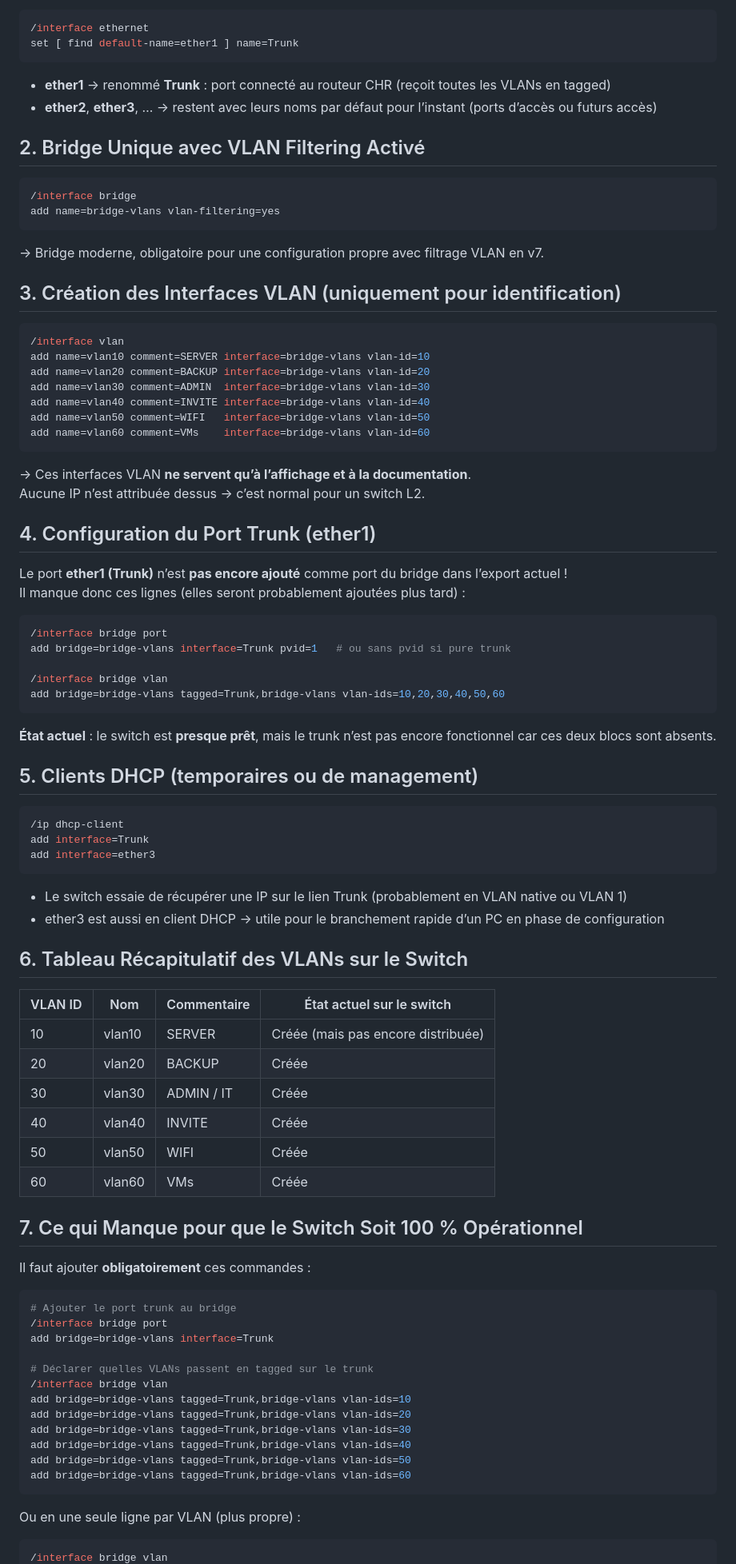
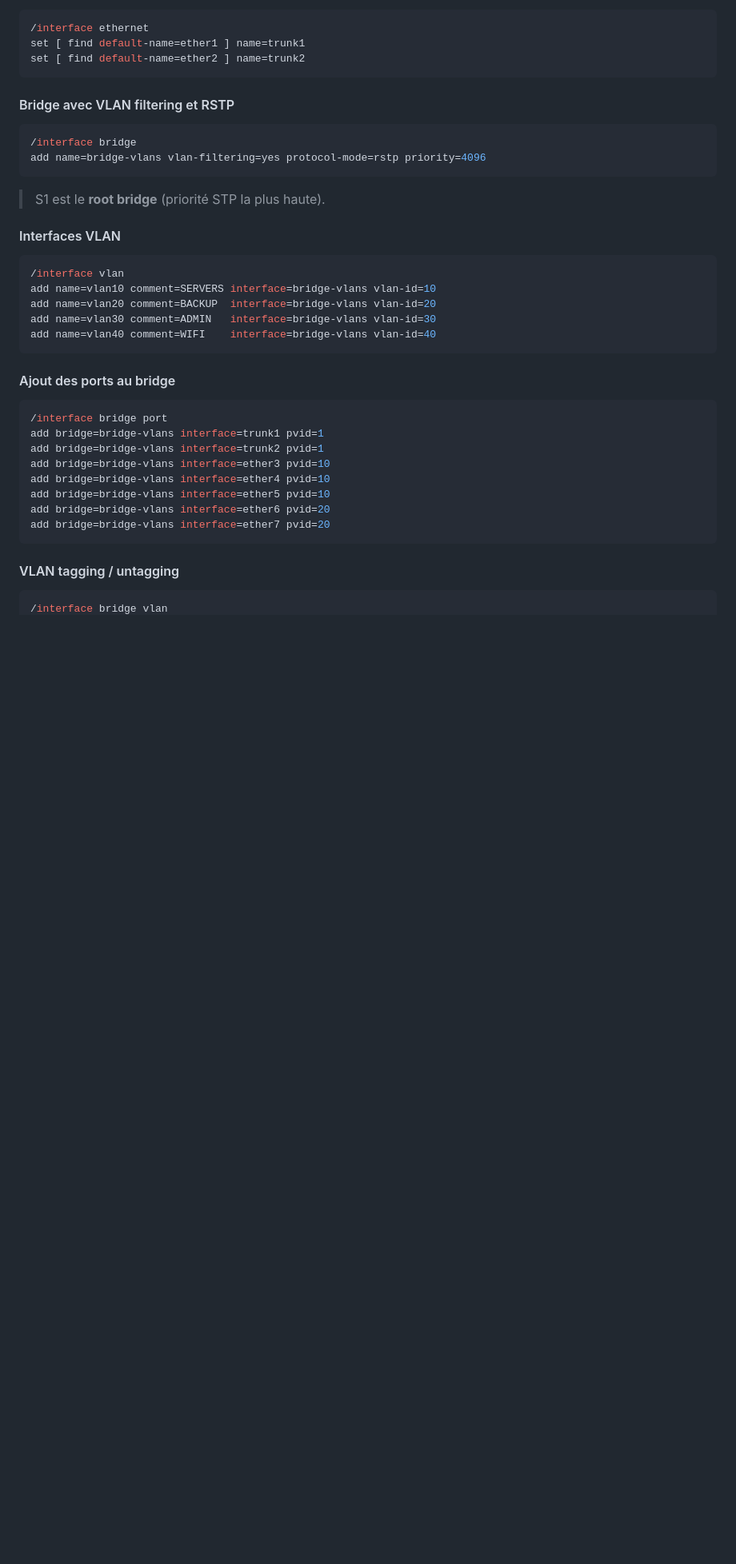
Before and after one commit to cristianmeyers/cyberenv, a Markdown page: infra/Switch/README.md, the part around one of its changes. Shown at 80% size. GitHub-like rendering; blank space fills up the shorter version.

Commit message:
update switch and router

````diff
--- a/infra/Switch/README.md
+++ b/infra/Switch/README.md
@@ -11,93 +72,43 @@ Il reçoit un **lien trunk 802.1Q** depuis le routeur CHR et distribue les 6 VLA
 
 ```bash
 /interface ethernet
-set [ find default-name=ether1 ] name=Trunk
+set [ find default-name=ether1 ] name=trunk1
+set [ find default-name=ether2 ] name=trunk2
 ```
 
-- **ether1** → renommé **Trunk** : port connecté au routeur CHR (reçoit toutes les VLANs en tagged)
-- **ether2**, **ether3**, … → restent avec leurs noms par défaut pour l’instant (ports d’accès ou futurs accès)
-
-## 2. Bridge Unique avec VLAN Filtering Activé
+#### Bridge avec VLAN filtering et RSTP
 
 ```bash
 /interface bridge
-add name=bridge-vlans vlan-filtering=yes
+add name=bridge-vlans vlan-filtering=yes protocol-mode=rstp priority=4096
 ```
 
-→ Bridge moderne, obligatoire pour une configuration propre avec filtrage VLAN en v7.
+> S1 est le **root bridge** (priorité STP la plus haute).
 
-## 3. Création des Interfaces VLAN (uniquement pour identification)
+#### Interfaces VLAN
 
 ```bash
 /interface vlan
-add name=vlan10 comment=SERVER interface=bridge-vlans vlan-id=10
-add name=vlan20 comment=BACKUP interface=bridge-vlans vlan-id=20
-add name=vlan30 comment=ADMIN  interface=bridge-vlans vlan-id=30
-add name=vlan40 comment=INVITE interface=bridge-vlans vlan-id=40
-add name=vlan50 comment=WIFI   interface=bridge-vlans vlan-id=50
-add name=vlan60 comment=VMs    interface=bridge-vlans vlan-id=60
+add name=vlan10 comment=SERVERS interface=bridge-vlans vlan-id=10
+add name=vlan20 comment=BACKUP  interface=bridge-vlans vlan-id=20
+add name=vlan30 comment=ADMIN   interface=bridge-vlans vlan-id=30
+add name=vlan40 comment=WIFI    interface=bridge-vlans vlan-id=40
 ```
 
-→ Ces interfaces VLAN **ne servent qu’à l’affichage et à la documentation**.
-Aucune IP n’est attribuée dessus → c’est normal pour un switch L2.
-
-## 4. Configuration du Port Trunk (ether1)
-
-Le port **ether1 (Trunk)** n’est **pas encore ajouté** comme port du bridge dans l’export actuel !
-Il manque donc ces lignes (elles seront probablement ajoutées plus tard) :
+#### Ajout des ports au bridge
 
 ```bash
 /interface bridge port
-add bridge=bridge-vlans interface=Trunk pvid=1   # ou sans pvid si pure trunk
-
-/interface bridge vlan
-add bridge=bridge-vlans tagged=Trunk,bridge-vlans vlan-ids=10,20,30,40,50,60
+add bridge=bridge-vlans interface=trunk1 pvid=1
+add bridge=bridge-vlans interface=trunk2 pvid=1
+add bridge=bridge-vlans interface=ether3 pvid=10
+add bridge=bridge-vlans interface=ether4 pvid=10
+add bridge=bridge-vlans interface=ether5 pvid=10
+add bridge=bridge-vlans interface=ether6 pvid=20
+add bridge=bridge-vlans interface=ether7 pvid=20
 ```
 
-**État actuel** : le switch est **presque prêt**, mais le trunk n’est pas encore fonctionnel car ces deux blocs sont absents.
-
-## 5. Clients DHCP (temporaires ou de management)
-
-```bash
-/ip dhcp-client
-add interface=Trunk
-add interface=ether3
-```
-
-- Le switch essaie de récupérer une IP sur le lien Trunk (probablement en VLAN native ou VLAN 1)
-- ether3 est aussi en client DHCP → utile pour le branchement rapide d’un PC en phase de configuration
-
-## 6. Tableau Récapitulatif des VLANs sur le Switch
-
-| VLAN ID | Nom    | Commentaire | État actuel sur le switch          |
-| ------- | ------ | ----------- | ---------------------------------- |
-| 10      | vlan10 | SERVER      | Créée (mais pas encore distribuée) |
-| 20      | vlan20 | BACKUP      | Créée                              |
-| 30      | vlan30 | ADMIN / IT  | Créée                              |
-| 40      | vlan40 | INVITE      | Créée                              |
-| 50      | vlan50 | WIFI        | Créée                              |
-| 60      | vlan60 | VMs         | Créée                              |
-
-## 7. Ce qui Manque pour que le Switch Soit 100 % Opérationnel
-
-Il faut ajouter **obligatoirement** ces commandes :
-
-```bash
-# Ajouter le port trunk au bridge
-/interface bridge port
-add bridge=bridge-vlans interface=Trunk
-
-# Déclarer quelles VLANs passent en tagged sur le trunk
-/interface bridge vlan
-add bridge=bridge-vlans tagged=Trunk,bridge-vlans vlan-ids=10
-add bridge=bridge-vlans tagged=Trunk,bridge-vlans vlan-ids=20
-add bridge=bridge-vlans tagged=Trunk,bridge-vlans vlan-ids=30
-add bridge=bridge-vlans tagged=Trunk,bridge-vlans vlan-ids=40
-add bridge=bridge-vlans tagged=Trunk,bridge-vlans vlan-ids=50
-add bridge=bridge-vlans tagged=Trunk,bridge-vlans vlan-ids=60
-```
-
-Ou en une seule ligne par VLAN (plus propre) :
+#### VLAN tagging / untagging
 
 ```bash
 /interface bridge vlan
````
Also changed, not shown: other parts of infra/Switch/README.md (+209 -41 lines), infra/Router/README.md (+69 -43 lines).
